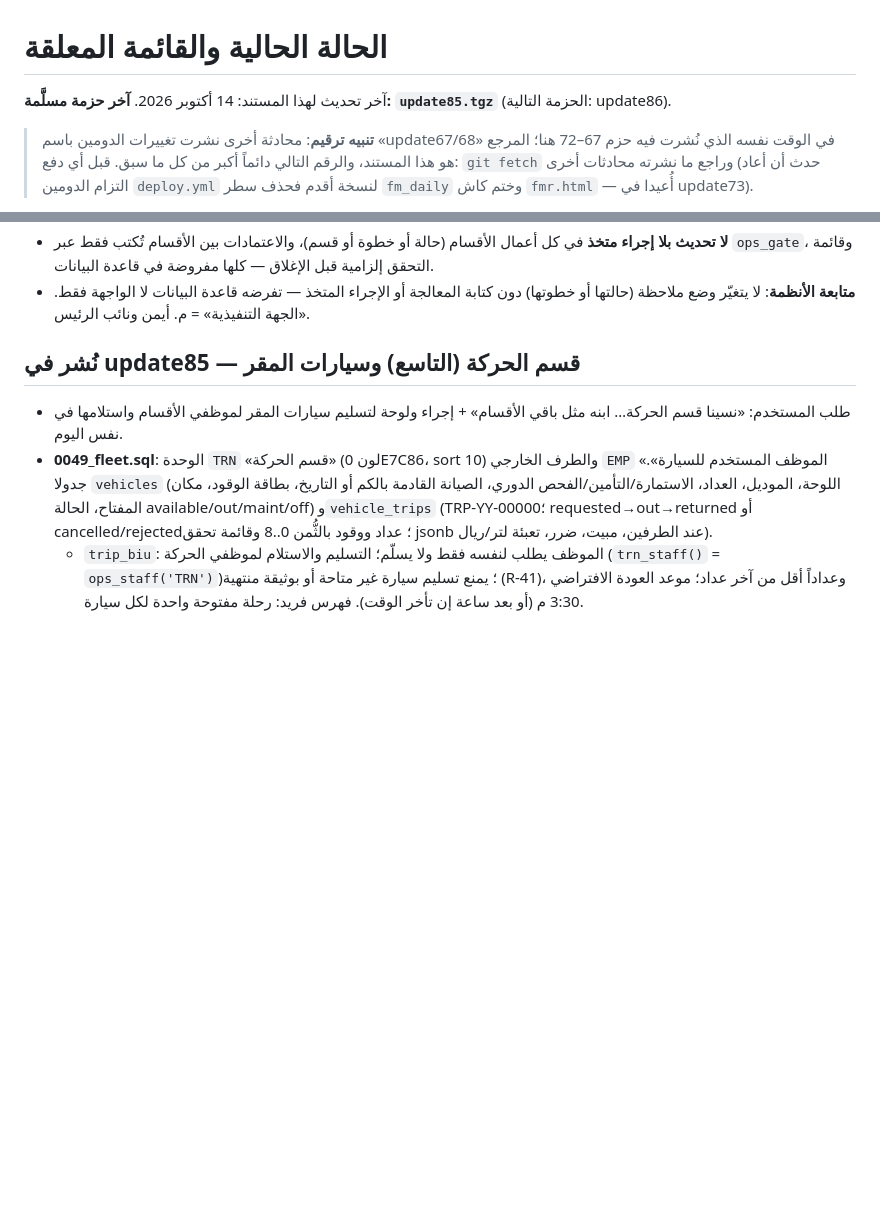
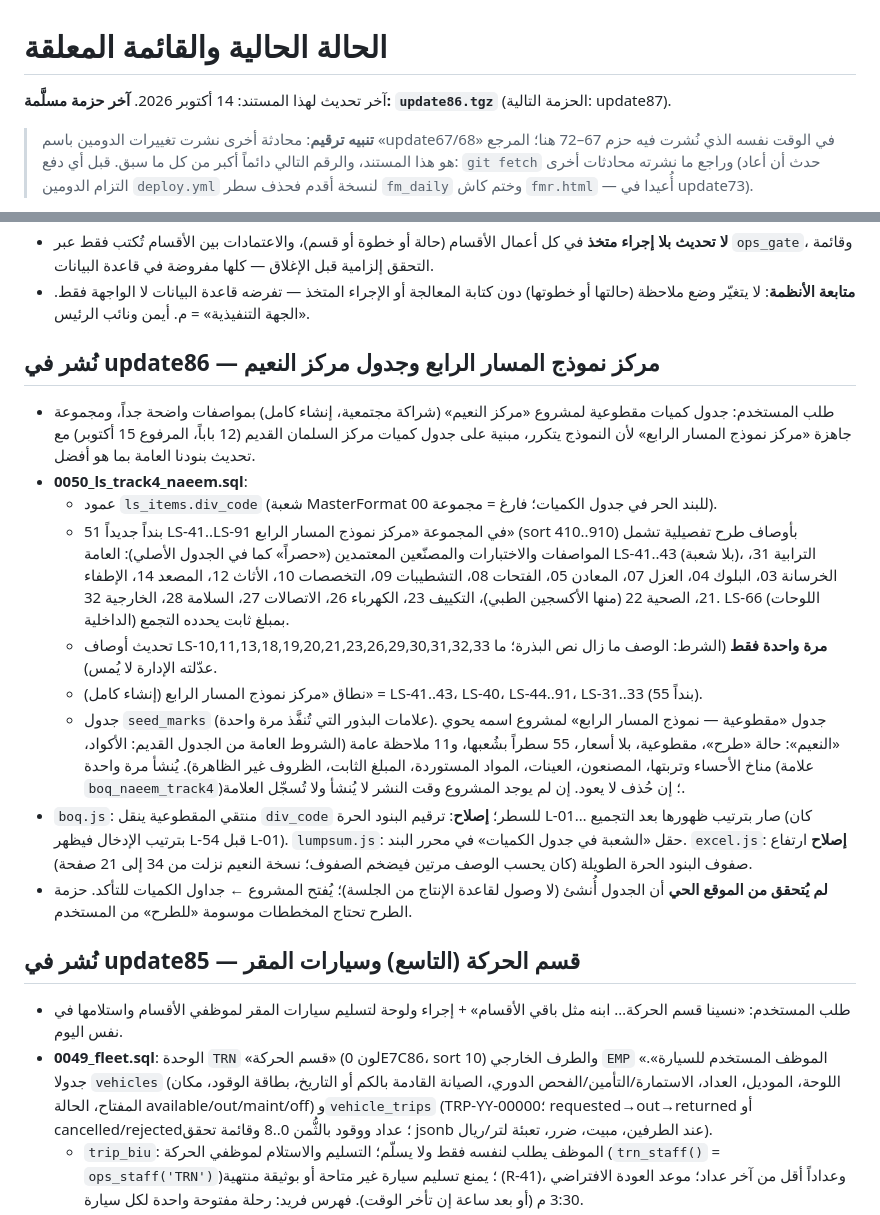
Before and after one commit to sayahmotlaq/ahc-projects, a Markdown page: docs/03-الحالة-والمعلق.md, 2 parts joined by grey strips. Rendered like a GitHub page; blank space fills up the shorter version.

Commit message:
توثيق حزمة 86
Co-Authored-By: Claude Opus 5.5 <noreply@anthropic.com>
Claude-Session: https://claude.ai/code/session_01B1jfjwpP2rVhuKtsT2oV4Q

```diff
--- a/docs/03-الحالة-والمعلق.md
+++ b/docs/03-الحالة-والمعلق.md
@@ -1,6 +1,6 @@
 # الحالة الحالية والقائمة المعلقة
 
-آخر تحديث لهذا المستند: 14 أكتوبر 2026. **آخر حزمة مسلَّمة: `update85.tgz`** (الحزمة التالية: update86).
+آخر تحديث لهذا المستند: 14 أكتوبر 2026. **آخر حزمة مسلَّمة: `update86.tgz`** (الحزمة التالية: update87).
 
 > **تنبيه ترقيم**: محادثة أخرى نشرت تغييرات الدومين باسم «update67/68» في الوقت نفسه الذي نُشرت فيه حزم 67–72 هنا؛ المرجع هو هذا المستند، والرقم التالي دائماً أكبر من كل ما سبق. قبل أي دفع: `git fetch` وراجع ما نشرته محادثات أخرى (حدث أن أعاد التزام الدومين `deploy.yml` لنسخة أقدم فحذف سطر `fm_daily` وختم كاش `fmr.html` — أُعيدا في update73).
 
@@ -26,6 +26,17 @@
 - **المنصة = إدارة الخدمات الفنية** (قرار المستخدم 14 أكتوبر: «واضح أن الموقع صار إدارة الخدمات الفنية… الأقسام كلها مترابطة ومتفاعلة هنا قوة الموقع»). كل قسم يعمل عبر المحرّك التشغيلي المشترك؛ الترابط بين الأقسام (إحالة، اعتماد، أثر على الموقع أو الأصل) مقدَّم على النماذج المنفصلة. التعديلات اللاحقة بطلب المستخدم.
 - **لا تحديث بلا إجراء متخذ** في كل أعمال الأقسام (حالة أو خطوة أو قسم)، والاعتمادات بين الأقسام تُكتب فقط عبر `ops_gate`، وقائمة التحقق إلزامية قبل الإغلاق — كلها مفروضة في قاعدة البيانات.
 - **متابعة الأنظمة**: لا يتغيّر وضع ملاحظة (حالتها أو خطوتها) دون كتابة المعالجة أو الإجراء المتخذ — تفرضه قاعدة البيانات لا الواجهة فقط. «الجهة التنفيذية» = م. أيمن ونائب الرئيس.
+
+## نُشر في update86 — مركز نموذج المسار الرابع وجدول مركز النعيم
+- طلب المستخدم: جدول كميات مقطوعية لمشروع «مركز النعيم» (شراكة مجتمعية، إنشاء كامل) بمواصفات واضحة جداً، ومجموعة جاهزة «مركز نموذج المسار الرابع» لأن النموذج يتكرر، مبنية على جدول كميات مركز السلمان القديم (12 باباً، المرفوع 15 أكتوبر) مع تحديث بنودنا العامة بما هو أفضل.
+- **0050_ls_track4_naeem.sql**:
+  - عمود `ls_items.div_code` (شعبة MasterFormat للبند الحر في جدول الكميات؛ فارغ = مجموعة 00).
+  - 51 بنداً جديداً LS-41..LS-91 في المجموعة «مركز نموذج المسار الرابع» (sort 410..910) بأوصاف طرح تفصيلية تشمل المواصفات والاختبارات والمصنّعين المعتمدين («حصراً» كما في الجدول الأصلي): العامة LS-41..43 (بلا شعبة)، الترابية 31، الخرسانة 03، البلوك 04، العزل 07، المعادن 05، الفتحات 08، التشطيبات 09، التخصصات 10، الأثاث 12، المصعد 14، الإطفاء 21، الصحية 22 (منها الأكسجين الطبي)، التكييف 23، الكهرباء 26، الاتصالات 27، السلامة 28، الخارجية 32. LS-66 (اللوحات الداخلية) بمبلغ ثابت يحدده التجمع.
+  - تحديث أوصاف LS-10,11,13,18,19,20,21,23,26,29,30,31,32,33 **مرة واحدة فقط** (الشرط: الوصف ما زال نص البذرة؛ ما عدّلته الإدارة لا يُمس).
+  - نطاق «مركز نموذج المسار الرابع (إنشاء كامل)» = LS-41..43، LS-40، LS-44..91، LS-31..33 (55 بنداً).
+  - جدول `seed_marks` (علامات البذور التي تُنفَّذ مرة واحدة). جدول «مقطوعية — نموذج المسار الرابع» لمشروع اسمه يحوي «النعيم»: حالة «طرح»، مقطوعية، بلا أسعار، 55 سطراً بشُعبها، و11 ملاحظة عامة (الشروط العامة من الجدول القديم: الأكواد، مناخ الأحساء وتربتها، المصنعون، العينات، المواد المستوردة، المبلغ الثابت، الظروف غير الظاهرة). يُنشأ مرة واحدة (علامة `boq_naeem_track4`)؛ إن حُذف لا يعود. إن لم يوجد المشروع وقت النشر لا يُنشأ ولا تُسجّل العلامة.
+- `boq.js`: منتقي المقطوعية ينقل `div_code` للسطر؛ **إصلاح**: ترقيم البنود الحرة L-01… صار بترتيب ظهورها بعد التجميع (كان بترتيب الإدخال فيظهر L-54 قبل L-01). `lumpsum.js`: حقل «الشعبة في جدول الكميات» في محرر البند. `excel.js`: **إصلاح** ارتفاع صفوف البنود الحرة الطويلة (كان يحسب الوصف مرتين فيضخم الصفوف؛ نسخة النعيم نزلت من 34 إلى 21 صفحة).
+- **لم يُتحقق من الموقع الحي** أن الجدول أُنشئ (لا وصول لقاعدة الإنتاج من الجلسة)؛ يُفتح المشروع ← جداول الكميات للتأكد. حزمة الطرح تحتاج المخططات موسومة «للطرح» من المستخدم.
 
 ## نُشر في update85 — قسم الحركة (التاسع) وسيارات المقر
 - طلب المستخدم: «نسينا قسم الحركة… ابنه مثل باقي الأقسام» + إجراء ولوحة لتسليم سيارات المقر لموظفي الأقسام واستلامها في نفس اليوم.
```
Also changed, not shown: other parts of docs/03-الحالة-والمعلق.md (+1 -1 lines).
